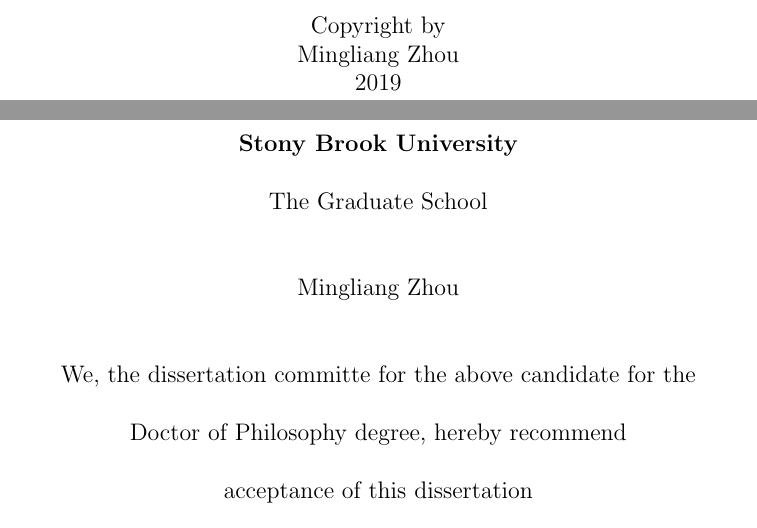
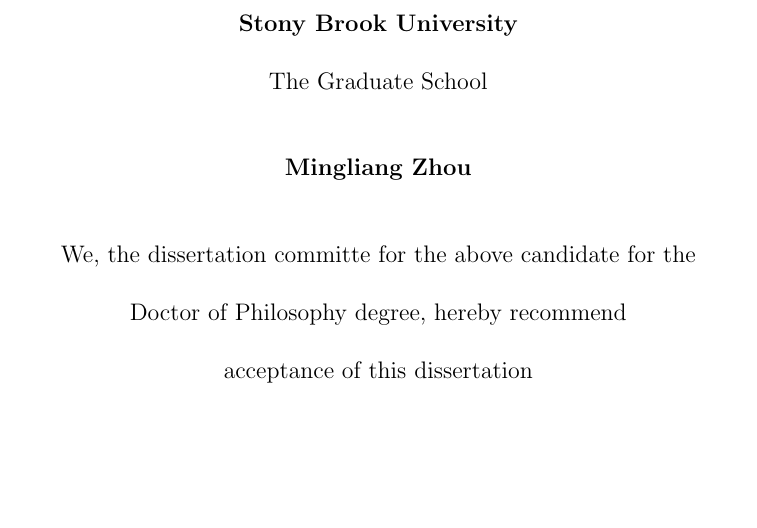
Before and after one commit to MingliangZhou/PhD_Thesis, a LaTeX thesis (THESIS/Thesis_MingliangZhou_ATLAS.tex): two parts of pages 2 and 3 of 267 before the commit and part of page 2 of 266 after it, the two joined at a grey line, cut at the place of the change, the shorter picture padded with empty space. Compiled offline with pdfLaTeX.

Commit message:
revision

```diff
--- a/THESIS/Thesis_MingliangZhou_ATLAS.tex
+++ b/THESIS/Thesis_MingliangZhou_ATLAS.tex
@@ -82,12 +82,12 @@
 \newpage
 \pagenumbering{gobble}
 
-\vspace*{32\baselineskip}
+%\vspace*{32\baselineskip}
 %\centerline{\it{(include this copyright page only if you are selecting copyright through ProQuest, which is optional)}}
-\vspace*{1\baselineskip}
-\centerline{Copyright by}
-\centerline{Mingliang Zhou}
-\centerline{2019}
+%\vspace*{1\baselineskip}
+%\centerline{Copyright by}
+%\centerline{Mingliang Zhou}
+%\centerline{2019}
 
 \newpage
 \pagenumbering{roman}
@@ -97,7 +97,7 @@
 \vspace*{1\baselineskip}
 \centerline{The Graduate School}
 \vspace*{2\baselineskip}
-\centerline{Mingliang Zhou}
+\centerline{\bf{Mingliang Zhou}}
 \vspace*{2\baselineskip}
 \centerline{We, the dissertation committe for the above candidate for the}
 \vspace*{1\baselineskip}
```
Also changed, not shown: THESIS/Thesis_MingliangZhou_ATLAS.tex (2 more changed lines), 5 other files.
